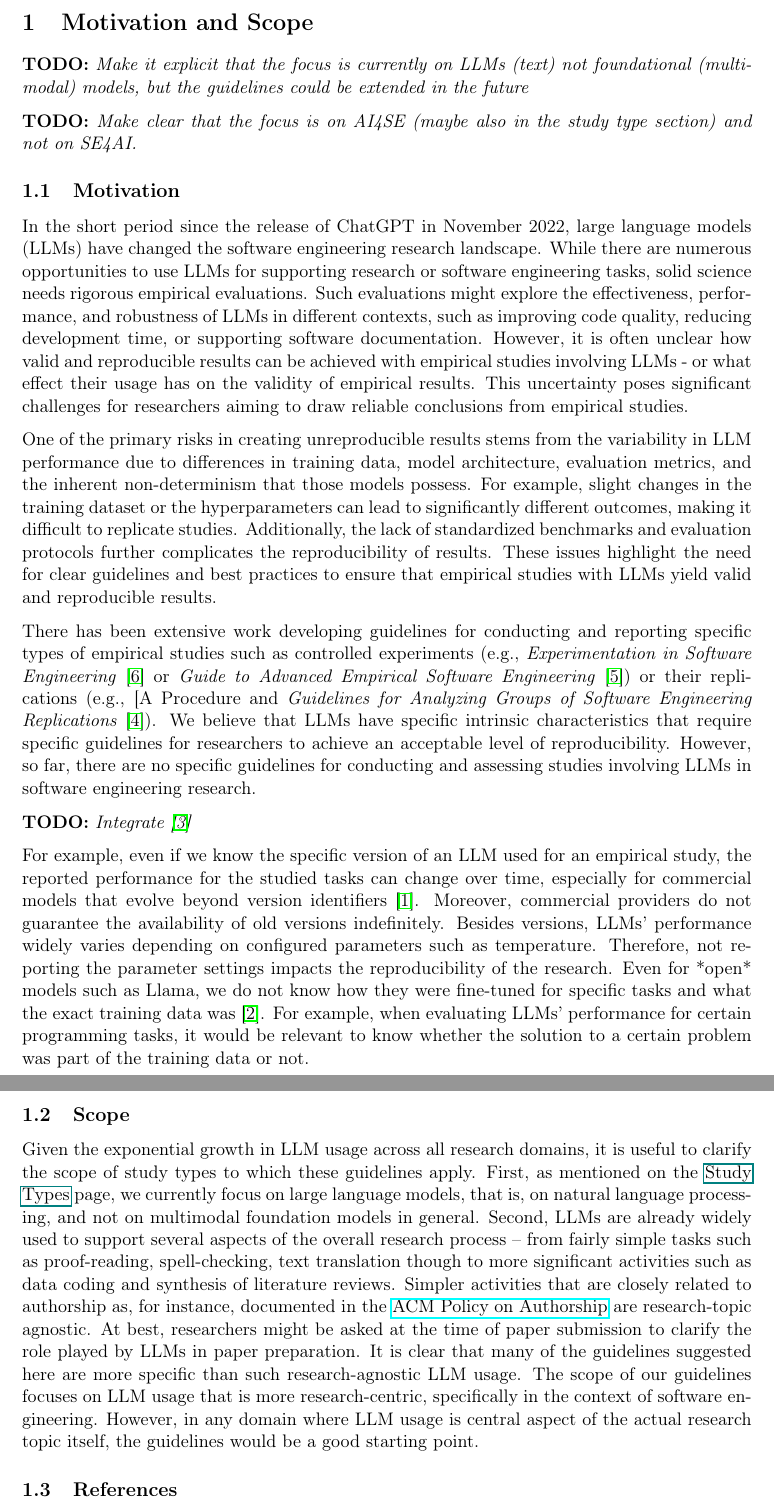
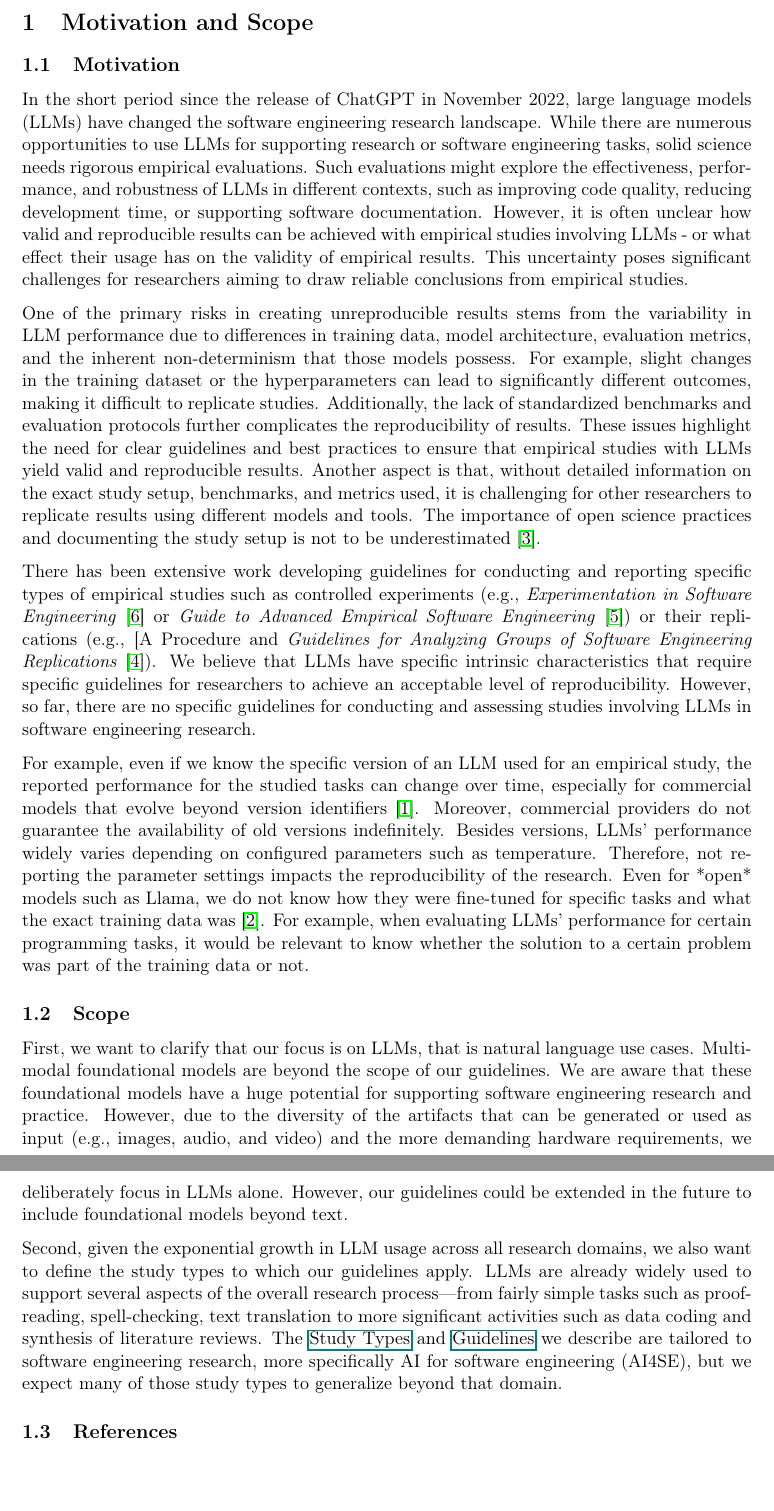
Before and after one commit to se-uhd/llm-guidelines-website, a LaTeX document (scope/_sources/01_scope.tex, which reads header.tex): two parts of pages 1 and 2 of 2, joined at a grey line, cut so that both start at the same text, the shorter picture padded with empty space. Compiled offline with pdfLaTeX.

Commit message:
Resolve TODOs in motivation and scope

```diff
--- a/header.tex
+++ b/header.tex
@@ -47,6 +47,7 @@
 % commands to reference sections
 
 % study types
+\newcommand{\studytypes}{\href{/study-types}{Study Types}\xspace}
 \newcommand{\annotators}{\href{/study-types\#llms-as-annotators}{LLMs as Annotators}\xspace}
 \newcommand{\judges}{\href{/study-types\#llms-as-judges}{LLMs as Judges}\xspace}
 \newcommand{\synthesis}{\href{/study-types\#llms-for-synthesis}{LLMs for Synthesis}\xspace}
@@ -56,6 +57,7 @@
 \newcommand{\benchmarkingtasks}{\href{/study-types\#benchmarking-llms-for-software-engineering-tasks}{Benchmarking LLMs for Software Engineering Tasks}\xspace}
 
 %guidelines
+\newcommand{\guidelines}{\href{/guidelines}{Guidelines}\xspace}
 \newcommand{\usagerole}{\href{/guidelines\#declare-llm-usage-and-role}{Declare LLM Usage and Role}\xspace}
 \newcommand{\modelversion}{\href{/guidelines\#report-model-version-configuration-and-customizations}{Report Model Version, Configuration, and Customizations}\xspace}
 \newcommand{\toolarchitecture}{\href{/guidelines\#report-tool-architecture-beyond-models}{Report Tool Architecture beyond Models}\xspace}
--- a/scope/_sources/01_scope.tex
+++ b/scope/_sources/01_scope.tex
@@ -3,10 +3,6 @@
 \begin{document}
 
 \section{Motivation and Scope}
-
-\todo{Make it explicit that the focus is currently on LLMs (text) not foundational (multi-modal) models, but the guidelines could be extended in the future}
-
-\todo{Make clear that the focus is on AI4SE (maybe also in the study type section) and not on SE4AI.}
 
 \subsection{Motivation}
 
@@ -20,12 +16,12 @@ One of the primary risks in creating unreproducible results stems from the varia
 For example, slight changes in the training dataset or the hyperparameters can lead to significantly different outcomes, making it difficult to replicate studies.
 Additionally, the lack of standardized benchmarks and evaluation protocols further complicates the reproducibility of results.
 These issues highlight the need for clear guidelines and best practices to ensure that empirical studies with LLMs yield valid and reproducible results.
+Another aspect is that, without detailed information on the exact study setup, benchmarks, and metrics used, it is challenging for other researchers to replicate results using different models and tools.
+The importance of open science practices and documenting the study setup is not to be underestimated~\cite{DBLP:journals/corr/abs-2412-17859}.
 
 There has been extensive work developing guidelines for conducting and reporting specific types of empirical studies such as controlled experiments (e.g., \emph{Experimentation in Software Engineering}~\cite{DBLP:books/sp/WohlinRHORW24} or \emph{Guide to Advanced Empirical Software Engineering}~\cite{DBLP:books/sp/08/SSS2008}) or their replications (e.g., [A Procedure and \emph{Guidelines for Analyzing Groups of Software Engineering Replications}~\cite{DBLP:journals/tse/SantosVOJ21}).
 We believe that LLMs have specific intrinsic characteristics that require specific guidelines for researchers to achieve an acceptable level of reproducibility.
 However, so far, there are no specific guidelines for conducting and assessing studies involving LLMs in software engineering research.
-
-\todo{Integrate~\cite{DBLP:journals/corr/abs-2412-17859}}
 
 For example, even if we know the specific version of an LLM used for an empirical study, the reported performance for the studied tasks can change over time, especially for commercial models that evolve beyond version identifiers~\cite{DBLP:journals/corr/abs-2307-09009}.
 Moreover, commercial providers do not guarantee the availability of old versions indefinitely.
@@ -37,15 +33,15 @@ For example, when evaluating LLMs' performance for certain programming tasks, it
 
 \subsection{Scope}
 
-Given the exponential growth in LLM usage across all research domains, it is useful to clarify the scope of study types to which these guidelines apply.
-First, as mentioned on the \href{/study-types/}{Study Types} page, we currently focus on large language models, that is, on natural language processing, and not on multimodal foundation models in general.
-Second, LLMs are already widely used to support several aspects of the overall research process – from fairly simple tasks such as proof-reading, spell-checking, text translation though to more significant activities such as data coding and synthesis of literature reviews.
-Simpler activities that are closely related to authorship as, for instance, documented in the \href{https://www.acm.org/publications/policies/frequently-asked-questions}{ACM Policy on Authorship} are research-topic agnostic.
-At best, researchers might be asked at the time of paper submission to clarify the role played by LLMs in paper preparation.
-It is clear that many of the guidelines suggested here are more specific than such research-agnostic LLM usage.
-The scope of our guidelines focuses on LLM usage that is more research-centric, specifically in the context of software engineering.
-However, in any domain where LLM usage is central aspect of the actual research topic itself, the guidelines would be a good starting point.
+First, we want to clarify that our focus is on LLMs, that is natural language use cases.
+Multi-modal foundational models are beyond the scope of our guidelines.
+We are aware that these foundational models have a huge potential for supporting software engineering research and practice.
+However, due to the diversity of  the artifacts that can be generated or used as input (e.g., images, audio, and video) and the more demanding hardware requirements, we deliberately focus in LLMs alone.
+However, our guidelines could be extended in the future to include foundational models beyond text.
 
+Second, given the exponential growth in LLM usage across all research domains, we also want to define the study types to which our guidelines apply.
+LLMs are already widely used to support several aspects of the overall research process---from fairly simple tasks such as proof-reading, spell-checking, text translation to more significant activities such as data coding and synthesis of literature reviews.
+The \studytypes and \guidelines we describe are tailored to software engineering research, more specifically AI for software engineering (AI4SE), but we expect many of those study types to generalize beyond that domain.
 
 \subsection{References}
 
```
